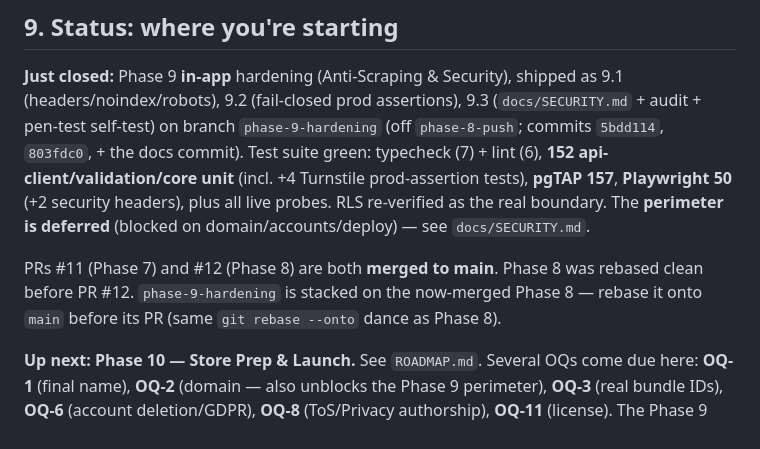
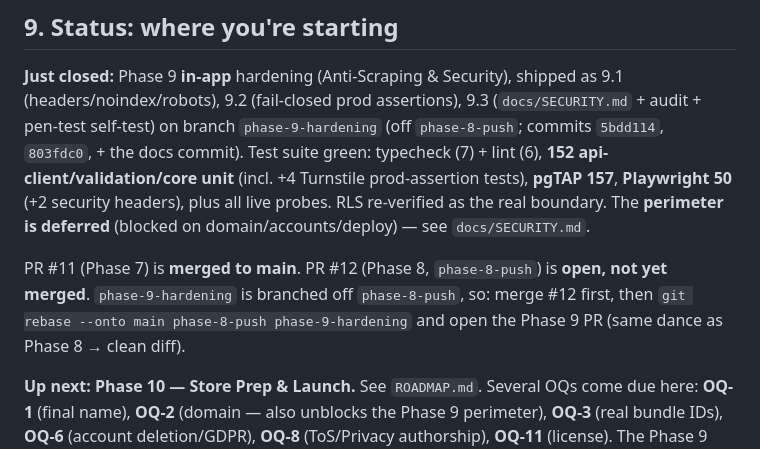
Before and after one commit to just-awesome12/huddle, a Markdown page: CLAUDE.md, the part around the change. GitHub-like rendering.

Commit message:
docs: correct PR status (#12 Phase 8 still open, not merged)
Co-Authored-By: Claude Opus 4.8 <noreply@anthropic.com>

```diff
--- a/CLAUDE.md
+++ b/CLAUDE.md
@@ -286,7 +286,7 @@ These shouldn't block current work but should get answered before Phase 10.
 
 **Just closed:** Phase 9 **in-app** hardening (Anti-Scraping & Security), shipped as 9.1 (headers/noindex/robots), 9.2 (fail-closed prod assertions), 9.3 (`docs/SECURITY.md` + audit + pen-test self-test) on branch `phase-9-hardening` (off `phase-8-push`; commits `5bdd114`, `803fdc0`, + the docs commit). Test suite green: typecheck (7) + lint (6), **152 api-client/validation/core unit** (incl. +4 Turnstile prod-assertion tests), **pgTAP 157**, **Playwright 50** (+2 security headers), plus all live probes. RLS re-verified as the real boundary. The **perimeter is deferred** (blocked on domain/accounts/deploy) — see `docs/SECURITY.md`.
 
-PRs #11 (Phase 7) and #12 (Phase 8) are both **merged to main**. Phase 8 was rebased clean before PR #12. `phase-9-hardening` is stacked on the now-merged Phase 8 — rebase it onto `main` before its PR (same `git rebase --onto` dance as Phase 8).
+PR #11 (Phase 7) is **merged to main**. PR #12 (Phase 8, `phase-8-push`) is **open, not yet merged**. `phase-9-hardening` is branched off `phase-8-push`, so: merge #12 first, then `git rebase --onto main phase-8-push phase-9-hardening` and open the Phase 9 PR (same dance as Phase 8 → clean diff).
 
 **Up next:** **Phase 10 — Store Prep & Launch.** See `ROADMAP.md`. Several OQs come due here: **OQ-1** (final name), **OQ-2** (domain — also unblocks the Phase 9 perimeter), **OQ-3** (real bundle IDs), **OQ-6** (account deletion/GDPR), **OQ-8** (ToS/Privacy authorship), **OQ-11** (license). The Phase 9 perimeter checklist (`docs/SECURITY.md` §5) should be worked alongside Phase 10 once the domain exists.
 
```
